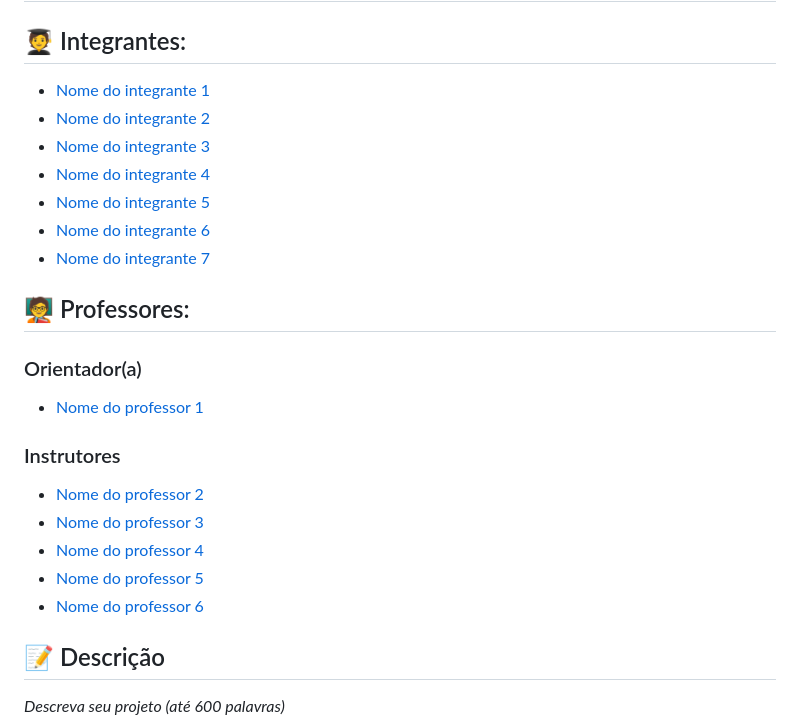
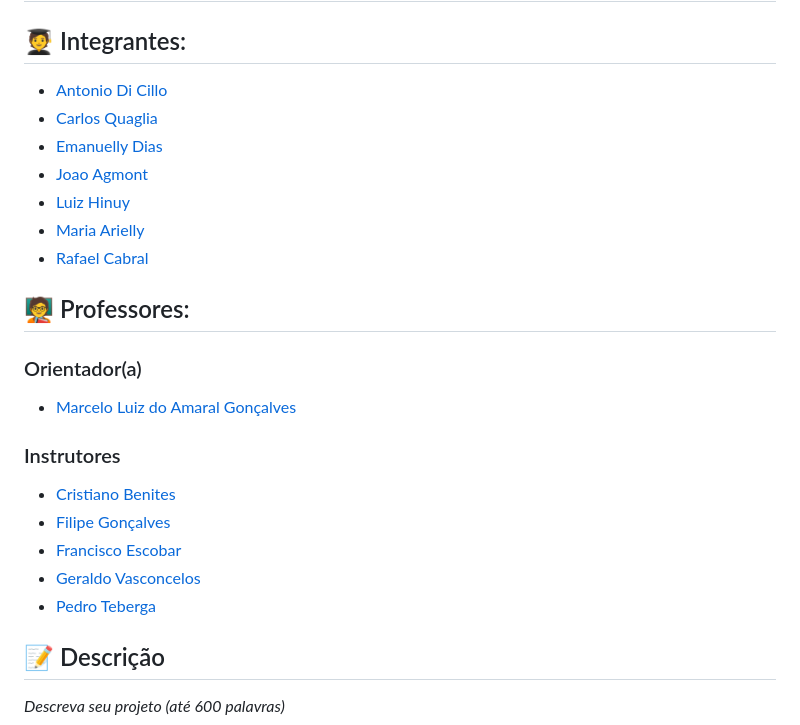
Before and after one commit to Kdu07/fiedacademy, a Markdown page: README.md, the part around the change. GitHub-like rendering.

Commit message:
feat: update readme com os nomes das pessoas do projeto

```diff
--- a/README.md
+++ b/README.md
@@ -9,23 +9,23 @@
 ## Nome do grupo
 
 ## :student: Integrantes:
-- <a href="https://www.linkedin.com/">Nome do integrante 1</a>
-- <a href="https://www.linkedin.com/">Nome do integrante 2</a>
-- <a href="https://www.linkedin.com/">Nome do integrante 3</a>
-- <a href="https://www.linkedin.com/">Nome do integrante 4</a>
-- <a href="https://www.linkedin.com/">Nome do integrante 5</a>
-- <a href="https://www.linkedin.com/">Nome do integrante 6</a>
-- <a href="https://www.linkedin.com/">Nome do integrante 7</a>
+- <a href="https://www.linkedin.com/">Antonio Di Cillo</a>
+- <a href="https://www.linkedin.com/">Carlos Quaglia</a>
+- <a href="https://www.linkedin.com/">Emanuelly Dias</a>
+- <a href="https://www.linkedin.com/">Joao Agmont</a>
+- <a href="https://www.linkedin.com/">Luiz Hinuy</a>
+- <a href="https://www.linkedin.com/">Maria Arielly</a>
+- <a href="https://www.linkedin.com/">Rafael Cabral</a>
 
 ## :teacher: Professores:
 ### Orientador(a)
-- <a href="https://www.linkedin.com/">Nome do professor 1</a>
+- <a href="https://www.linkedin.com/">Marcelo Luiz do Amaral Gonçalves</a>
 ### Instrutores
-- <a href="https://www.linkedin.com/">Nome do professor 2</a>
-- <a href="https://www.linkedin.com/">Nome do professor 3</a>
-- <a href="https://www.linkedin.com/">Nome do professor 4</a>
-- <a href="https://www.linkedin.com/">Nome do professor 5</a>
-- <a href="https://www.linkedin.com/">Nome do professor 6</a>
+- <a href="https://www.linkedin.com/">Cristiano Benites</a>
+- <a href="https://www.linkedin.com/">Filipe Gonçalves</a>
+- <a href="https://www.linkedin.com/">Francisco Escobar</a>
+- <a href="https://www.linkedin.com/">Geraldo Vasconcelos</a>
+- <a href="https://www.linkedin.com/">Pedro Teberga</a>
 
 ## 📝 Descrição
 
```
